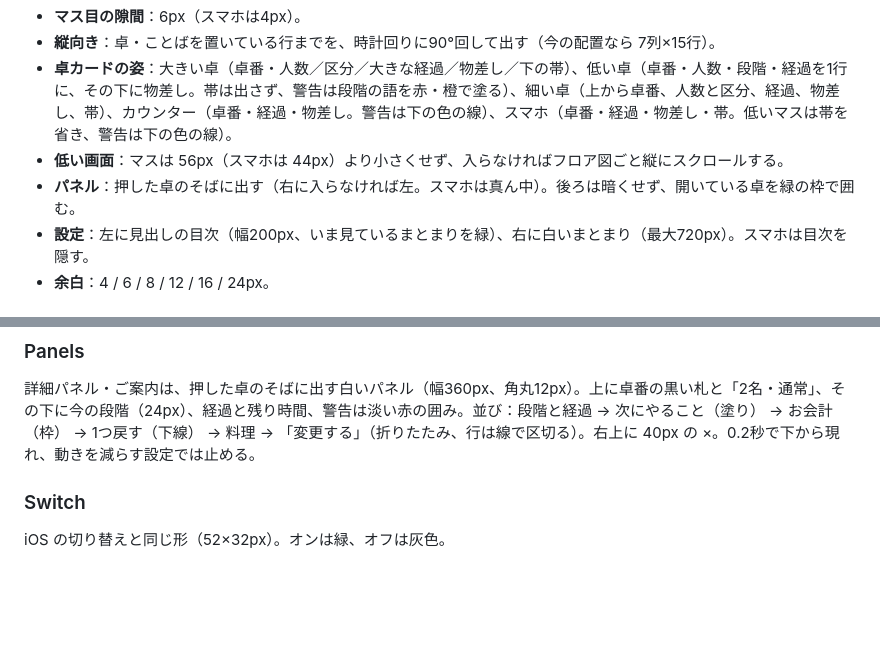
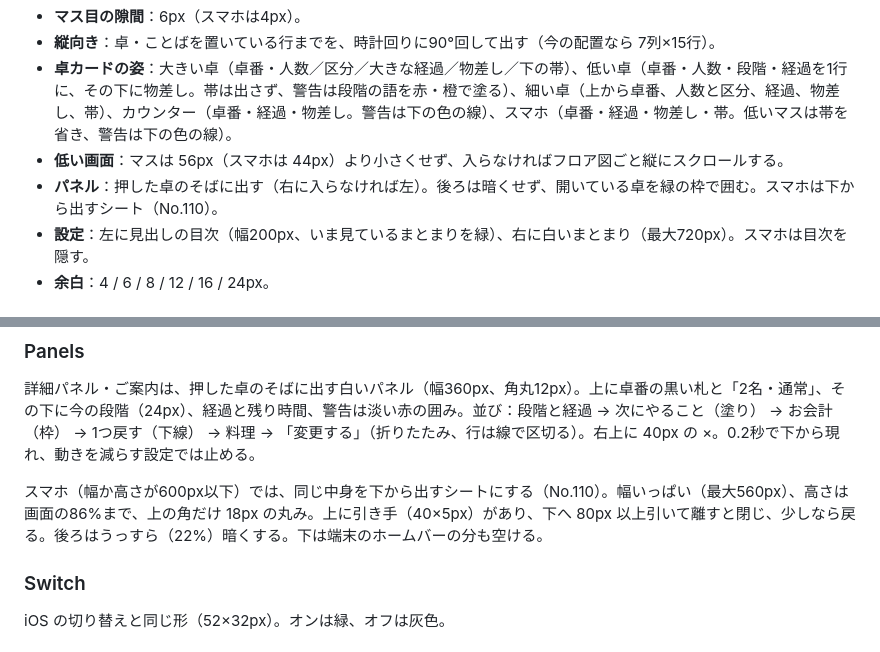
Before and after one commit to kotani-takumi0/table_check_app, a Markdown page: DESIGN.md, 2 parts joined by grey strips. Rendered like a GitHub page; blank space fills up the shorter version.

```diff
--- a/DESIGN.md
+++ b/DESIGN.md
@@ -244,7 +244,7 @@ Minopal は、デジタル庁デザインシステム（DADS）のような堅
 - **縦向き**：卓・ことばを置いている行までを、時計回りに90°回して出す（今の配置なら 7列×15行）。
 - **卓カードの姿**：大きい卓（卓番・人数／区分／大きな経過／物差し／下の帯）、低い卓（卓番・人数・段階・経過を1行に、その下に物差し。帯は出さず、警告は段階の語を赤・橙で塗る）、細い卓（上から卓番、人数と区分、経過、物差し、帯）、カウンター（卓番・経過・物差し。警告は下の色の線）、スマホ（卓番・経過・物差し・帯。低いマスは帯を省き、警告は下の色の線）。
 - **低い画面**：マスは 56px（スマホは 44px）より小さくせず、入らなければフロア図ごと縦にスクロールする。
-- **パネル**：押した卓のそばに出す（右に入らなければ左。スマホは真ん中）。後ろは暗くせず、開いている卓を緑の枠で囲む。
+- **パネル**：押した卓のそばに出す（右に入らなければ左）。後ろは暗くせず、開いている卓を緑の枠で囲む。スマホは下から出すシート（No.110）。
 - **設定**：左に見出しの目次（幅200px、いま見ているまとまりを緑）、右に白いまとまり（最大720px）。スマホは目次を隠す。
 - **余白**：4 / 6 / 8 / 12 / 16 / 24px。
 
@@ -297,6 +297,8 @@ Minopal は、デジタル庁デザインシステム（DADS）のような堅
 ### Panels
 詳細パネル・ご案内は、押した卓のそばに出す白いパネル（幅360px、角丸12px）。上に卓番の黒い札と「2名・通常」、その下に今の段階（24px）、経過と残り時間、警告は淡い赤の囲み。並び：段階と経過 → 次にやること（塗り） → お会計（枠） → 1つ戻す（下線） → 料理 → 「変更する」（折りたたみ、行は線で区切る）。右上に 40px の ×。0.2秒で下から現れ、動きを減らす設定では止める。
 
+スマホ（幅か高さが600px以下）では、同じ中身を下から出すシートにする（No.110）。幅いっぱい（最大560px）、高さは画面の86%まで、上の角だけ 18px の丸み。上に引き手（40×5px）があり、下へ 80px 以上引いて離すと閉じ、少しなら戻る。後ろはうっすら（22%）暗くする。下は端末のホームバーの分も空ける。
+
 ### Switch
 iOS の切り替えと同じ形（52×32px）。オンは緑、オフは灰色。
 
```
Also changed, not shown: README.md (+4 -4 lines).
